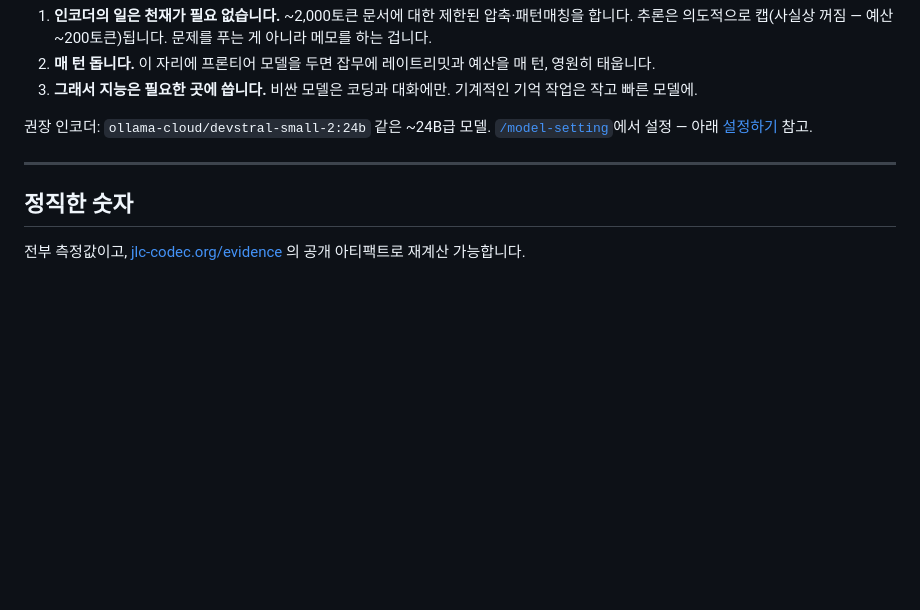
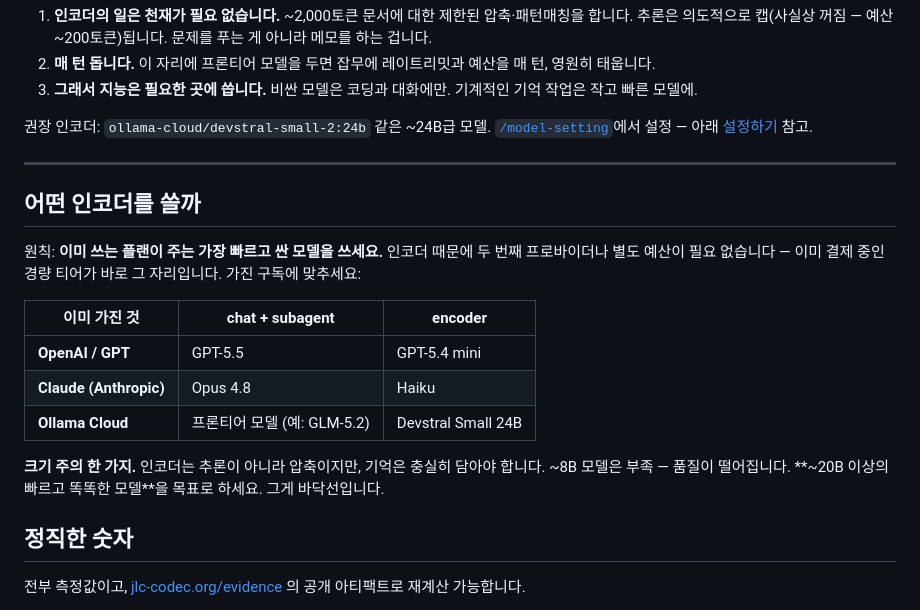
Before and after one commit to jarvis-llm-codec/jarvis-code, a Markdown page: docs/ko/cost-model.md, the part around the change. Drawn GitHub-style; blank space fills up the shorter version.

```diff
--- a/docs/ko/cost-model.md
+++ b/docs/ko/cost-model.md
@@ -49,6 +49,18 @@ JHB가 뭔지는 [concepts.md](concepts.md), 조각들이 어떻게 맞물리는
 
 ---
 
+## 어떤 인코더를 쓸까
+
+원칙: **이미 쓰는 플랜이 주는 가장 빠르고 싼 모델을 쓰세요.** 인코더 때문에 두 번째 프로바이더나 별도 예산이 필요 없습니다 — 이미 결제 중인 경량 티어가 바로 그 자리입니다. 가진 구독에 맞추세요:
+
+| 이미 가진 것 | chat + subagent | encoder |
+|---|---|---|
+| **OpenAI / GPT** | GPT-5.5 | GPT-5.4 mini |
+| **Claude (Anthropic)** | Opus 4.8 | Haiku |
+| **Ollama Cloud** | 프론티어 모델 (예: GLM-5.2) | Devstral Small 24B |
+
+**크기 주의 한 가지.** 인코더는 추론이 아니라 압축이지만, 기억은 충실히 담아야 합니다. ~8B 모델은 부족 — 품질이 떨어집니다. **~20B 이상의 빠르고 똑똑한 모델**을 목표로 하세요. 그게 바닥선입니다.
+
 ## 정직한 숫자
 
 전부 측정값이고, [jlc-codec.org/evidence](https://jlc-codec.org/evidence/ko/) 의 공개 아티팩트로 재계산 가능합니다.
```
Also changed, not shown: docs/cost-model.md (+12 -0 lines).
